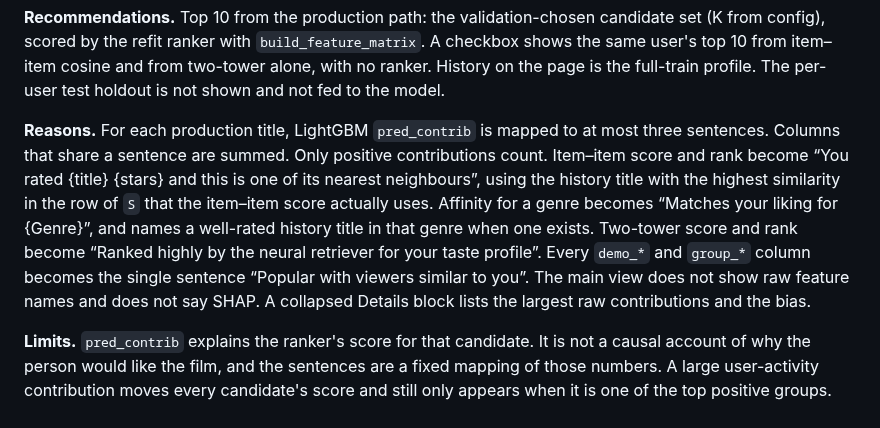
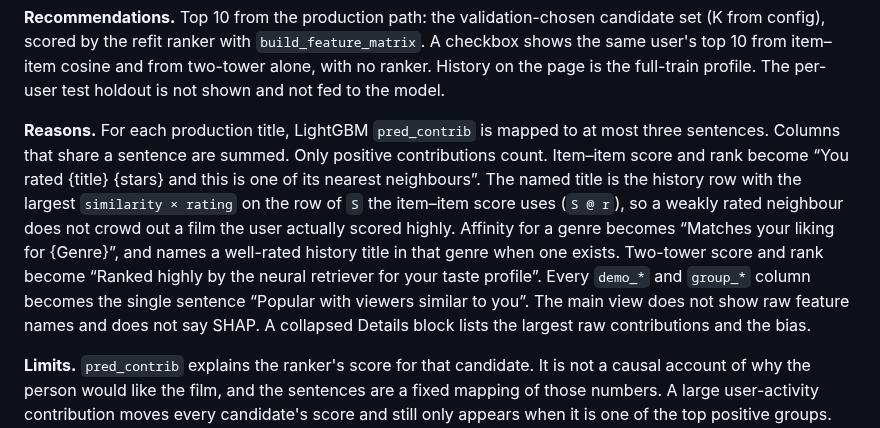
Before and after one commit to NikosMav/movielens-recommender, a Markdown page: docs/adr/0010-streamlit-ui.md, the part around the change. GitHub-like rendering.

```diff
--- a/docs/adr/0010-streamlit-ui.md
+++ b/docs/adr/0010-streamlit-ui.md
@@ -32,7 +32,7 @@ The page says that a new profile is not supported because the neural retriever h
 
 **Recommendations.** Top 10 from the production path: the validation-chosen candidate set (K from config), scored by the refit ranker with `build_feature_matrix`. A checkbox shows the same user's top 10 from item–item cosine and from two-tower alone, with no ranker. History on the page is the full-train profile. The per-user test holdout is not shown and not fed to the model.
 
-**Reasons.** For each production title, LightGBM `pred_contrib` is mapped to at most three sentences. Columns that share a sentence are summed. Only positive contributions count. Item–item score and rank become “You rated {title} {stars} and this is one of its nearest neighbours”, using the history title with the highest similarity in the row of `S` that the item–item score actually uses. Affinity for a genre becomes “Matches your liking for {Genre}”, and names a well-rated history title in that genre when one exists. Two-tower score and rank become “Ranked highly by the neural retriever for your taste profile”. Every `demo_*` and `group_*` column becomes the single sentence “Popular with viewers similar to you”. The main view does not show raw feature names and does not say SHAP. A collapsed Details block lists the largest raw contributions and the bias.
+**Reasons.** For each production title, LightGBM `pred_contrib` is mapped to at most three sentences. Columns that share a sentence are summed. Only positive contributions count. Item–item score and rank become “You rated {title} {stars} and this is one of its nearest neighbours”. The named title is the history row with the largest `similarity × rating` on the row of `S` the item–item score uses (`S @ r`), so a weakly rated neighbour does not crowd out a film the user actually scored highly. Affinity for a genre becomes “Matches your liking for {Genre}”, and names a well-rated history title in that genre when one exists. Two-tower score and rank become “Ranked highly by the neural retriever for your taste profile”. Every `demo_*` and `group_*` column becomes the single sentence “Popular with viewers similar to you”. The main view does not show raw feature names and does not say SHAP. A collapsed Details block lists the largest raw contributions and the bias.
 
 **Limits.** `pred_contrib` explains the ranker's score for that candidate. It is not a causal account of why the person would like the film, and the sentences are a fixed mapping of those numbers. A large user-activity contribution moves every candidate's score and still only appears when it is one of the top positive groups. Neighbour text needs a positive stored similarity; after neighbourhood truncation that can be absent, and the sentence then does not name a film.
 
```
Also changed, not shown: README.md (+2 -0 lines), docs/demo/streamlit.png (added), 2 other files.
